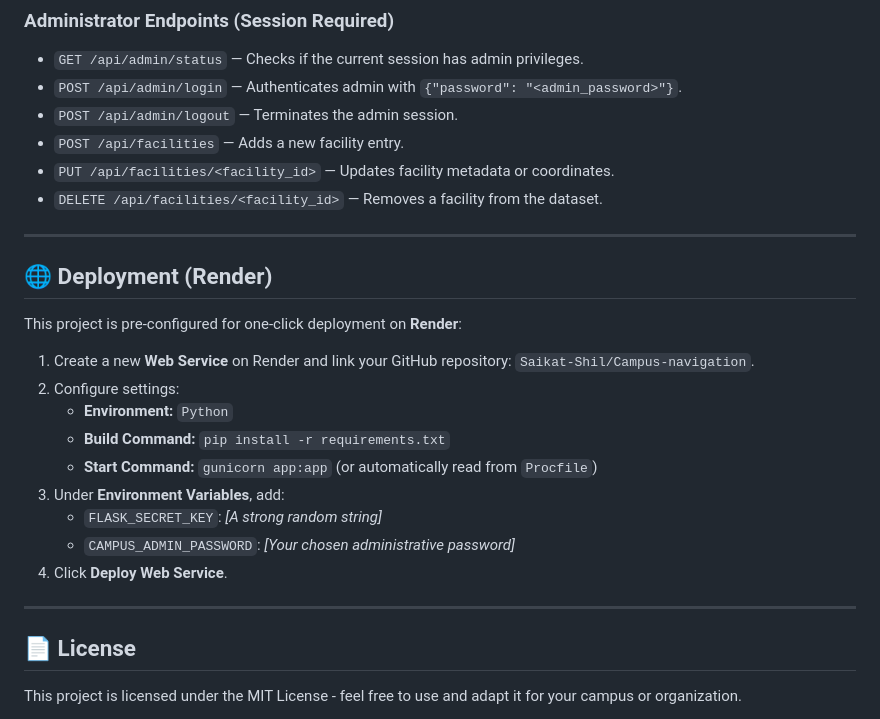
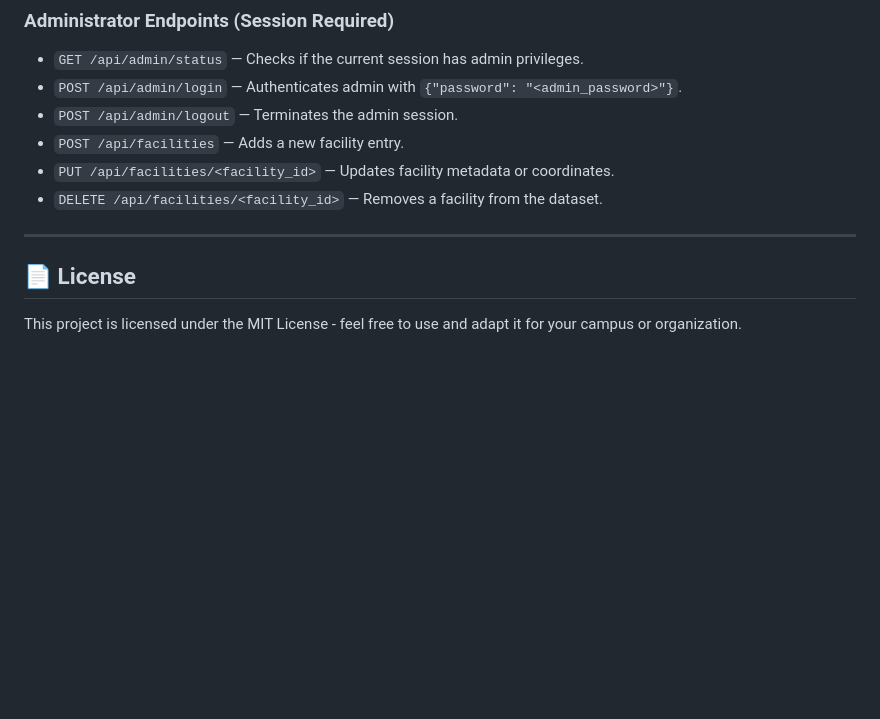
Before and after one commit to Saikat-Shil/Campus-navigation, a Markdown page: README.md, the part around the change. Drawn GitHub-style; blank space fills up the shorter version.

```diff
--- a/README.md
+++ b/README.md
@@ -139,21 +139,6 @@ For local development, default values allow the app to run out-of-the-box. For p
 
 ---
 
-## 🌐 Deployment (Render)
-
-This project is pre-configured for one-click deployment on **Render**:
-
-1. Create a new **Web Service** on Render and link your GitHub repository: `Saikat-Shil/Campus-navigation`.
-2. Configure settings:
-   - **Environment:** `Python`
-   - **Build Command:** `pip install -r requirements.txt`
-   - **Start Command:** `gunicorn app:app` (or automatically read from `Procfile`)
-3. Under **Environment Variables**, add:
-   - `FLASK_SECRET_KEY`: *[A strong random string]*
-   - `CAMPUS_ADMIN_PASSWORD`: *[Your chosen administrative password]*
-4. Click **Deploy Web Service**.
-
----
 
 ## 📄 License
 
```
